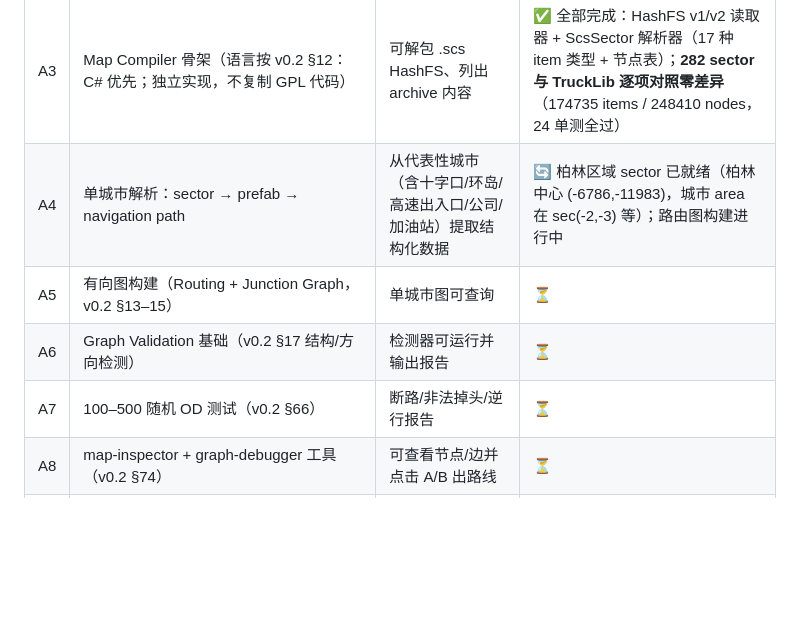
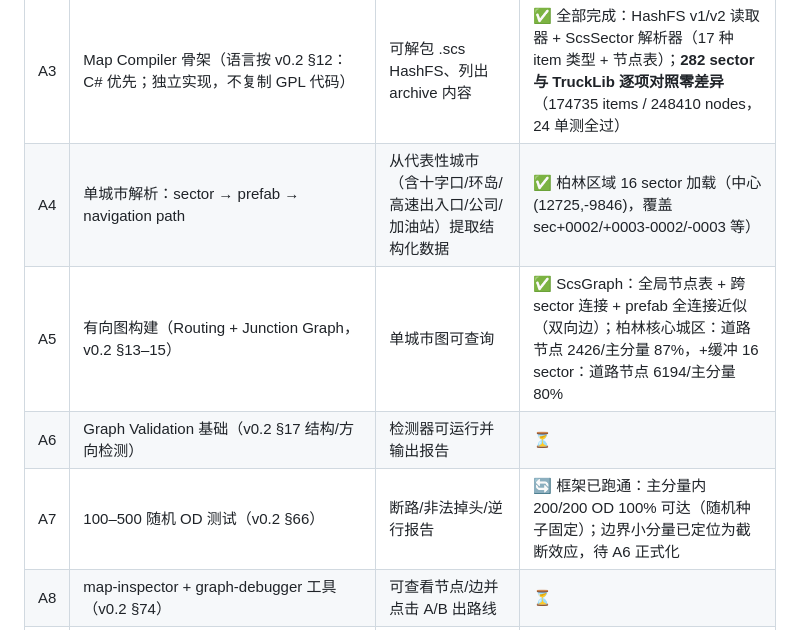
Before and after one commit to HaowenCang/ETS2Nav, a Markdown page: PLAN.md, the part around the change. GitHub-like rendering; blank space fills up the shorter version.

Commit message:
docs: PLAN 进度更新（A4/A5/A7 完成）

```diff
--- a/PLAN.md
+++ b/PLAN.md
@@ -45,10 +45,10 @@
 | A1 | 下载官方 SDK 1.14 与 scs_extractor（官方 wiki） | 压缩包入库（vendor/） | ✅ 已入库 vendor/scs_sdk_1_14（含官方头文件/示例）、vendor/scs_extractor_1_55（exe） |
 | A2 | 解包 base.scs，研读 `def/world/semaphore_profile.sii`、def 资源结构 | 形成格式笔记（docs/format-notes/） | 🔄 def.scs 已解包（66928 条目），笔记已写；base_map.scs 解包后台运行中 |
 | A3 | Map Compiler 骨架（语言按 v0.2 §12：C# 优先；独立实现，不复制 GPL 代码） | 可解包 .scs HashFS、列出 archive 内容 | ✅ 全部完成：HashFS v1/v2 读取器 + ScsSector 解析器（17 种 item 类型 + 节点表）；**282 sector 与 TruckLib 逐项对照零差异**（174735 items / 248410 nodes，24 单测全过） |
-| A4 | 单城市解析：sector → prefab → navigation path | 从代表性城市（含十字口/环岛/高速出入口/公司/加油站）提取结构化数据 | 🔄 柏林区域 sector 已就绪（柏林中心 (-6786,-11983)，城市 area 在 sec(-2,-3) 等）；路由图构建进行中 |
-| A5 | 有向图构建（Routing + Junction Graph，v0.2 §13–15） | 单城市图可查询 | ⏳ |
+| A4 | 单城市解析：sector → prefab → navigation path | 从代表性城市（含十字口/环岛/高速出入口/公司/加油站）提取结构化数据 | ✅ 柏林区域 16 sector 加载（中心 (12725,-9846)，覆盖 sec+0002/+0003-0002/-0003 等） |
+| A5 | 有向图构建（Routing + Junction Graph，v0.2 §13–15） | 单城市图可查询 | ✅ ScsGraph：全局节点表 + 跨 sector 连接 + prefab 全连接近似（双向边）；柏林核心城区：道路节点 2426/主分量 87%，+缓冲 16 sector：道路节点 6194/主分量 80% |
 | A6 | Graph Validation 基础（v0.2 §17 结构/方向检测） | 检测器可运行并输出报告 | ⏳ |
-| A7 | 100–500 随机 OD 测试（v0.2 §66） | 断路/非法掉头/逆行报告 | ⏳ |
+| A7 | 100–500 随机 OD 测试（v0.2 §66） | 断路/非法掉头/逆行报告 | 🔄 框架已跑通：主分量内 200/200 OD 100% 可达（随机种子固定）；边界小分量已定位为截断效应，待 A6 正式化 |
 | A8 | map-inspector + graph-debugger 工具（v0.2 §74） | 可查看节点/边并点击 A/B 出路线 | ⏳ |
 | **门** | **无需 QGIS 人工编辑，单城市 routing graph 基本正确（v0.2 §75）** | — | ⏳ |
 
```
